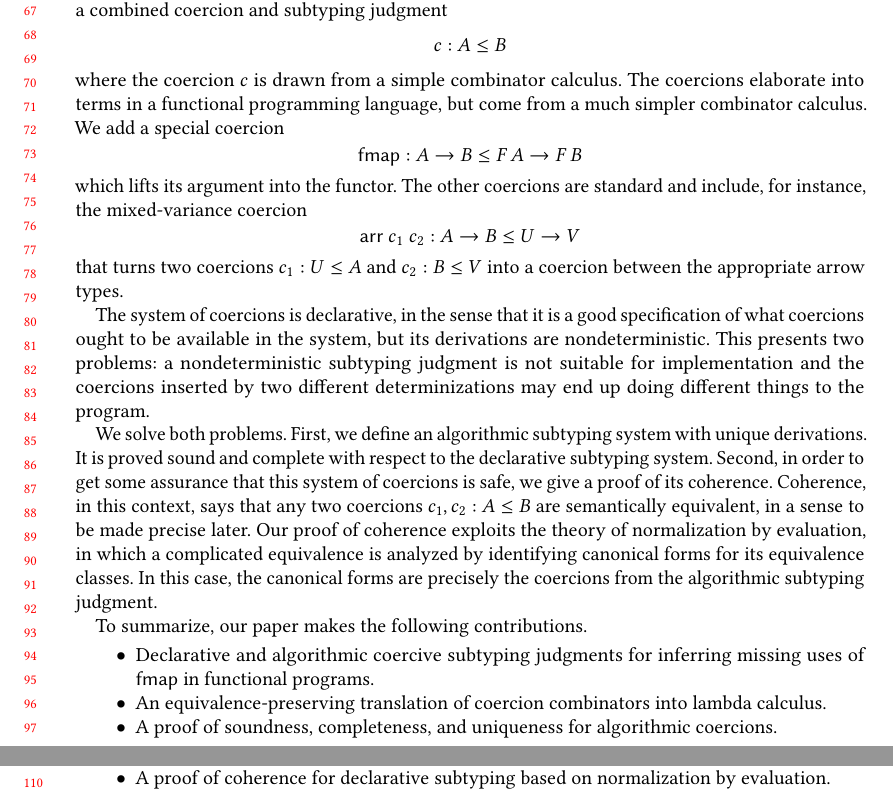
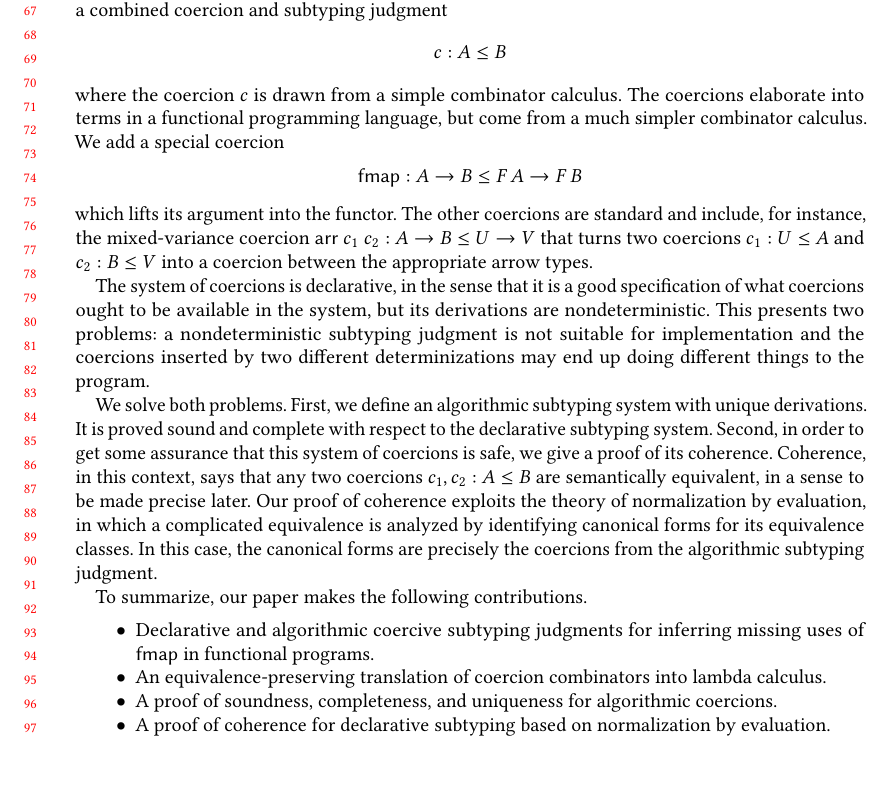
Before and after one commit to astump/fam-coercions-paper, a LaTeX paper (haskell26/paper.tex): two parts of pages 2 and 3 of 14 before the commit and part of page 2 of 14 after it, the two joined at a grey line, cut so that both start at the same text, the shorter picture padded with empty space. Compiled offline with pdfLaTeX.

Commit message:
fit intro onto 2 pages

```diff
--- a/haskell26/paper.tex
+++ b/haskell26/paper.tex
@@ -224,9 +224,7 @@ from a much simpler combinator calculus. We add a special coercion \[
   \cfmap : A \to B \subty \F A \to \F B
 \]
 which lifts its argument into the functor. The other coercions are standard
-and include, for instance, the mixed-variance coercion \[
-  \carr\ c_1\ c_2 : A \to B \subty U \to V
-\]
+and include, for instance, the mixed-variance coercion \(\carr\ c_1\ c_2 : A \to B \subty U \to V\)
 that turns two coercions \(c_1 : U \subty A\) and \(c_2 : B \subty V\)
 into a coercion between the appropriate arrow types.
 
```
Also changed, not shown: haskell26/paper.pdf.
